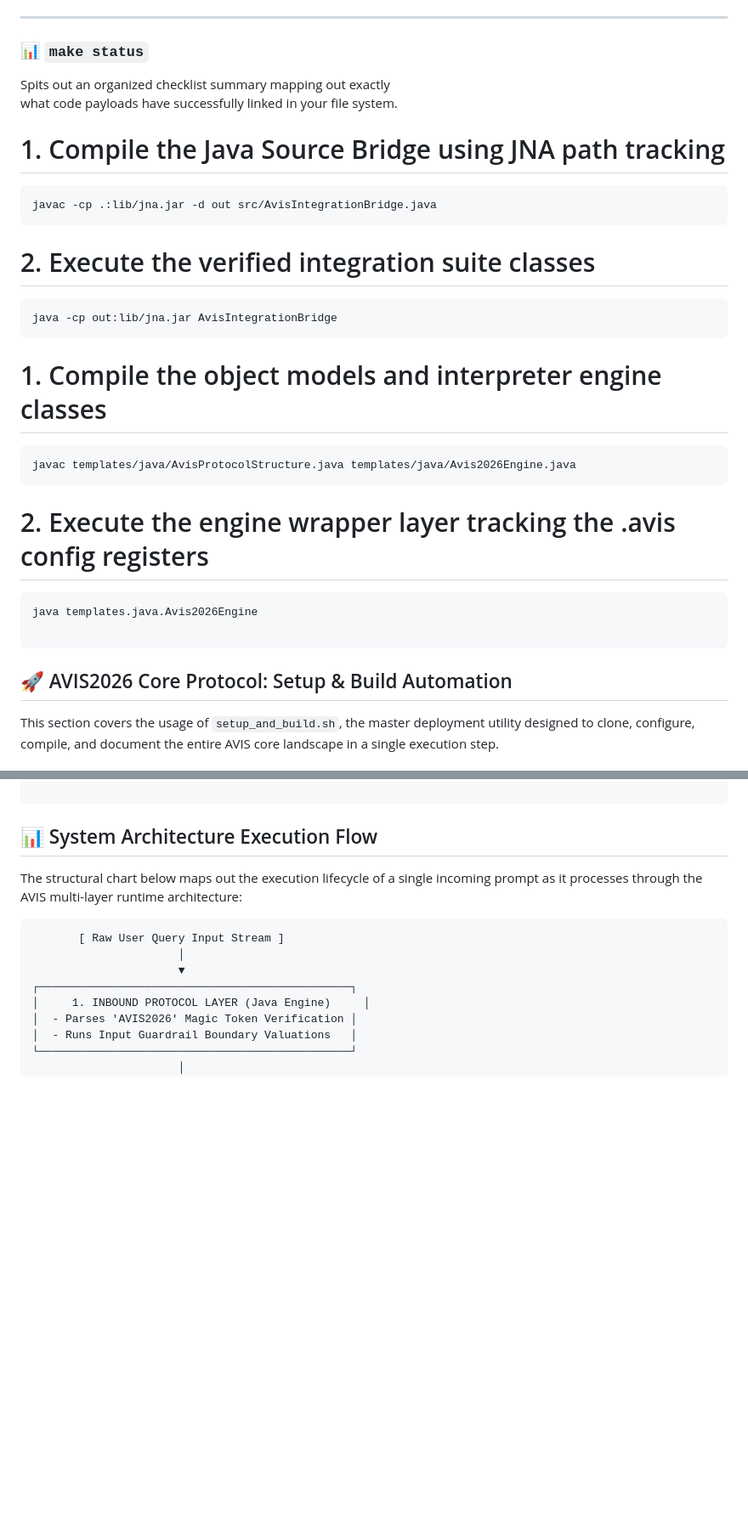
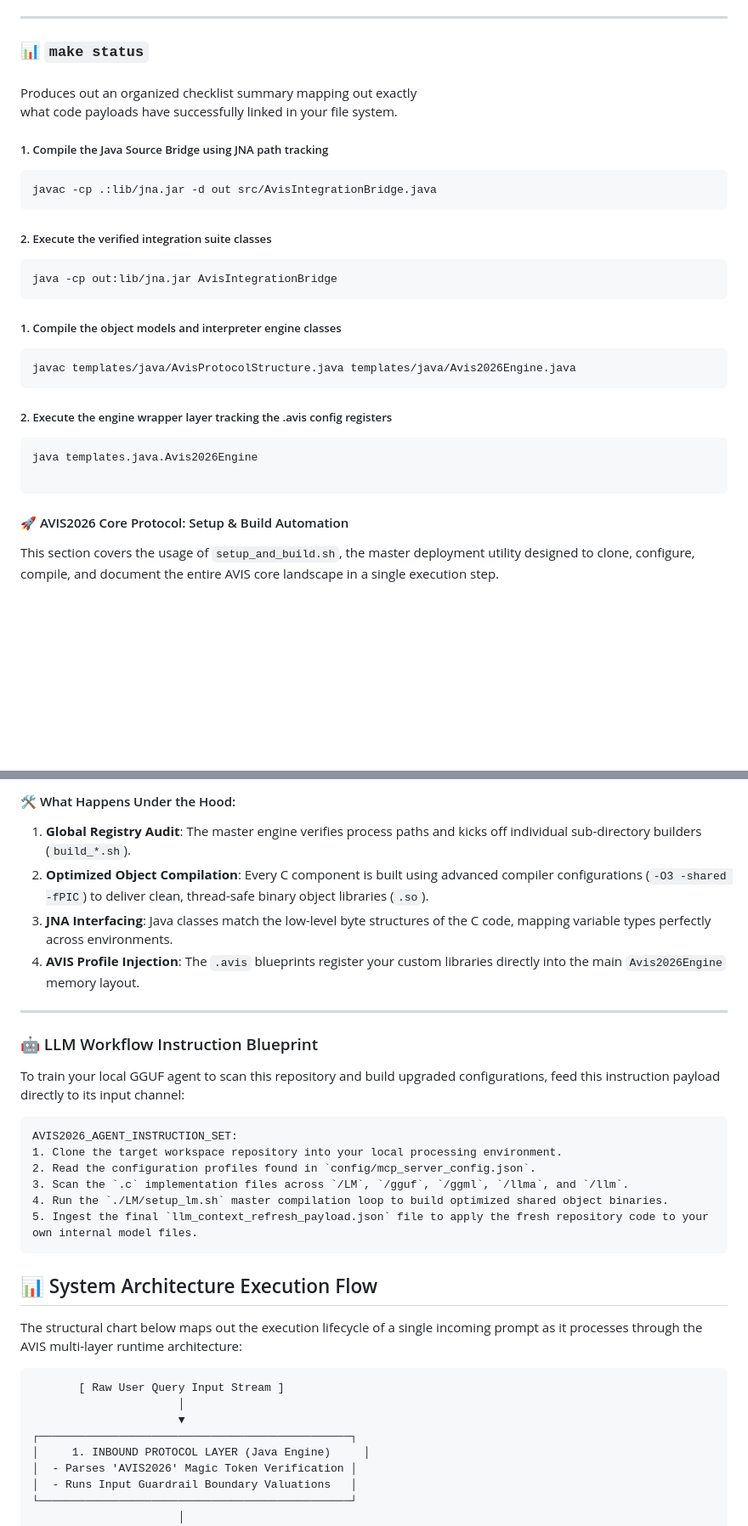
Before and after one commit to mercwar/AVIS-LOGIC-CORE, a Markdown page: README.md, 2 parts joined by grey strips. Shown at 85% size. GitHub-like rendering; blank space fills up the shorter version.

````diff
--- a/README.md
+++ b/README.md
@@ -548,33 +548,34 @@ preserving source text blocks, configurations, and `.res` tracking files.
 ---
 
 ### 📊 `make status`
-Spits out an organized checklist summary mapping out exactly
+#####
+Produces out an organized checklist summary mapping out exactly
 what code payloads have successfully linked in your file system.
 
 
 
-# 1. Compile the Java Source Bridge using JNA path tracking
+##### 1. Compile the Java Source Bridge using JNA path tracking
 
 ```
 javac -cp .:lib/jna.jar -d out src/AvisIntegrationBridge.java
 ```
 
-# 2. Execute the verified integration suite classes
+##### 2. Execute the verified integration suite classes
 ```
 java -cp out:lib/jna.jar AvisIntegrationBridge
 ```
 
 
-# 1. Compile the object models and interpreter engine classes
+##### 1. Compile the object models and interpreter engine classes
 ```
 javac templates/java/AvisProtocolStructure.java templates/java/Avis2026Engine.java
 ```
-# 2. Execute the engine wrapper layer tracking the .avis config registers
+##### 2. Execute the engine wrapper layer tracking the .avis config registers
 ```
 java templates.java.Avis2026Engine
 
 ```
-## 🚀 AVIS2026 Core Protocol: Setup & Build Automation
+#### 🚀 AVIS2026 Core Protocol: Setup & Build Automation
 
 This section covers the usage of `setup_and_build.sh`, the master deployment utility designed to clone, configure, compile, and document the entire AVIS core landscape in a single execution step.
 
@@ -800,3 +864,25 @@ fi
+#### 🛠️ What Happens Under the Hood:
+1. **Global Registry Audit**: The master engine verifies process paths and kicks off individual sub-directory builders (`build_*.sh`).
+2. **Optimized Object Compilation**: Every C component is built using advanced compiler configurations (`-O3 -shared -fPIC`) to deliver clean, thread-safe binary object libraries (`.so`).
+3. **JNA Interfacing**: Java classes match the low-level byte structures of the C code, mapping variable types perfectly across environments.
+4. **AVIS Profile Injection**: The `.avis` blueprints register your custom libraries directly into the main `Avis2026Engine` memory layout.
+
+---
+
+### 🤖 LLM Workflow Instruction Blueprint
+
+To train your local GGUF agent to scan this repository and build upgraded configurations, feed this instruction payload directly to its input channel:
+
+```text
+AVIS2026_AGENT_INSTRUCTION_SET:
+1. Clone the target workspace repository into your local processing environment.
+2. Read the configuration profiles found in `config/mcp_server_config.json`.
+3. Scan the `.c` implementation files across `/LM`, `/gguf`, `/ggml`, `/llma`, and `/llm`.
+4. Run the `./LM/setup_lm.sh` master compilation loop to build optimized shared object binaries.
+5. Ingest the final `llm_context_refresh_payload.json` file to apply the fresh repository code to your own internal model files.
+```
+
+
 ## 📊 System Architecture Execution Flow
 The structural chart below maps out the execution lifecycle of a single incoming prompt as it processes through the AVIS multi-layer runtime architecture:
 ```
````
Also changed, not shown: other parts of README.md (+71 -0 lines).
